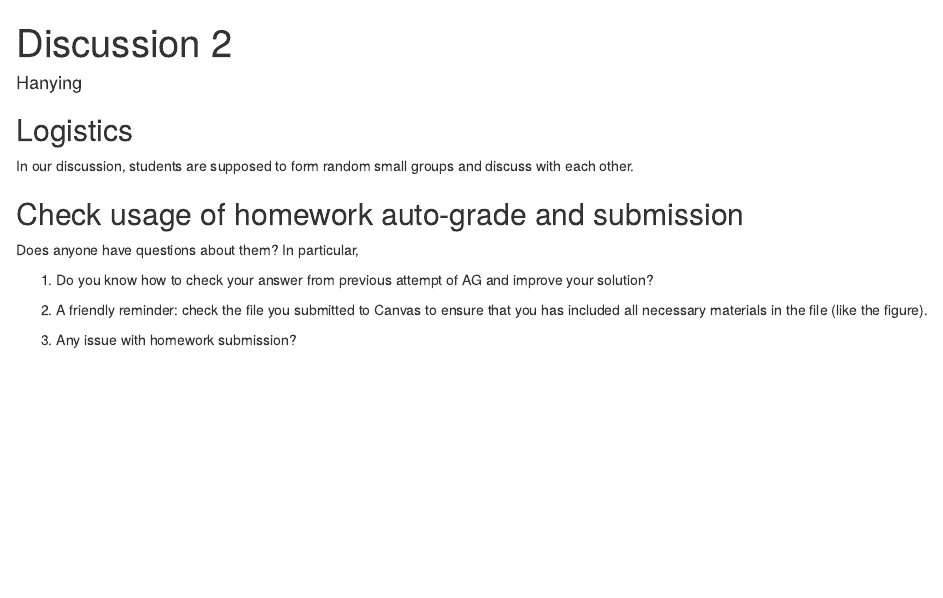
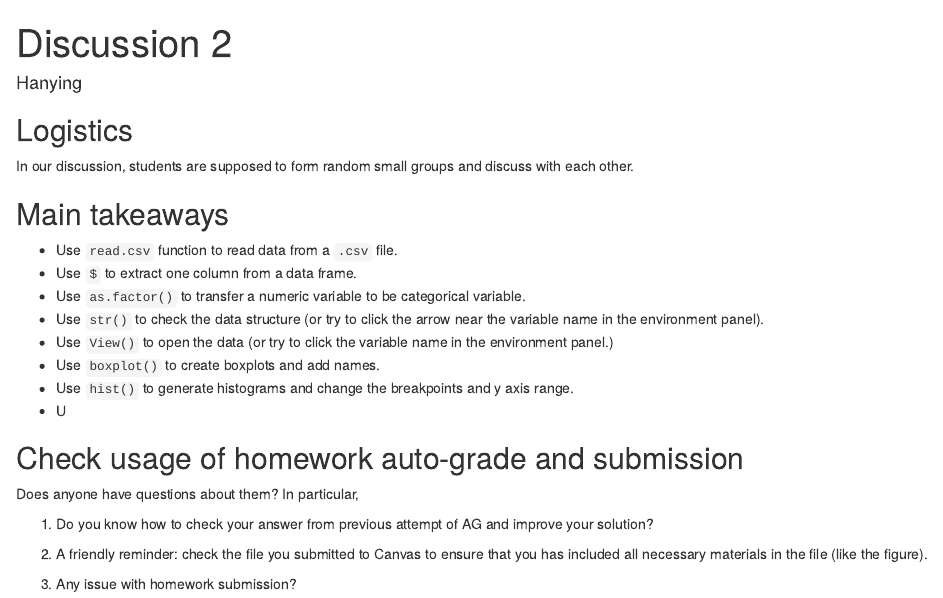
Before and after one commit to hhhanying/stat371_2023FALL, an R Markdown document (Disc2/file_for_teaching/disc2.Rmd): the page in a window 1100 px wide, from its top. Rendered offline with R 4.5, knitr and Pandoc, with nearby package versions.

Commit message:
Update disc2.Rmd

```diff
--- a/Disc2/file_for_teaching/disc2.Rmd
+++ b/Disc2/file_for_teaching/disc2.Rmd
@@ -9,6 +9,18 @@ output:
 ## Logistics
 
 In our discussion, students are supposed to form random small groups and discuss with each other.
+
+## Main takeaways
+
+* Use `read.csv` function to read data from a `.csv` file.
+* Use `$` to extract one column from a data frame.
+* Use `as.factor()` to transfer a numeric variable to be categorical variable.
+* Use `str()` to check the data structure (or try to click the arrow near the variable name in the environment panel).
+* Use `View()` to open the data (or try to click the variable name in the environment panel.)
+* Use `boxplot()` to create boxplots and add names.
+* Use `hist()` to generate histograms and change the breakpoints and y axis range.
+* U
+
 
 
 ## Check usage of homework auto-grade and submission
```
